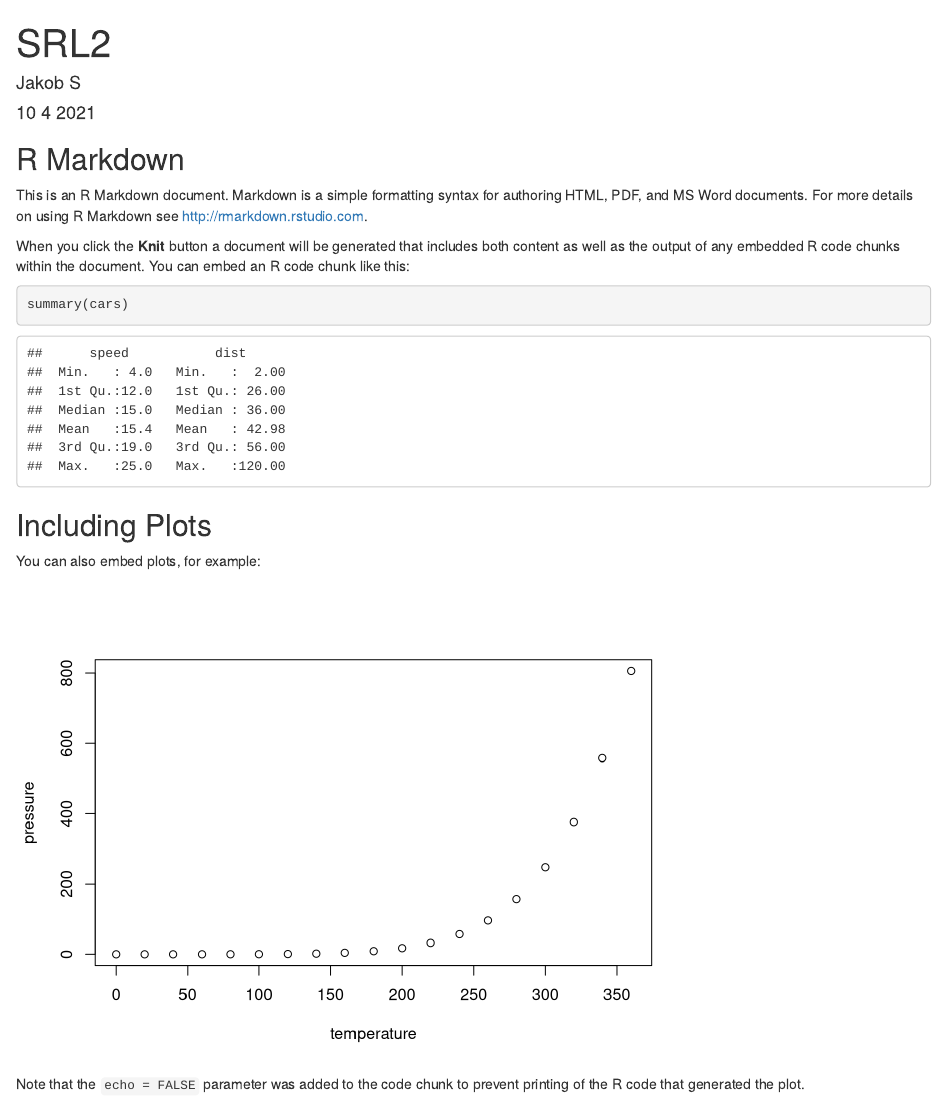
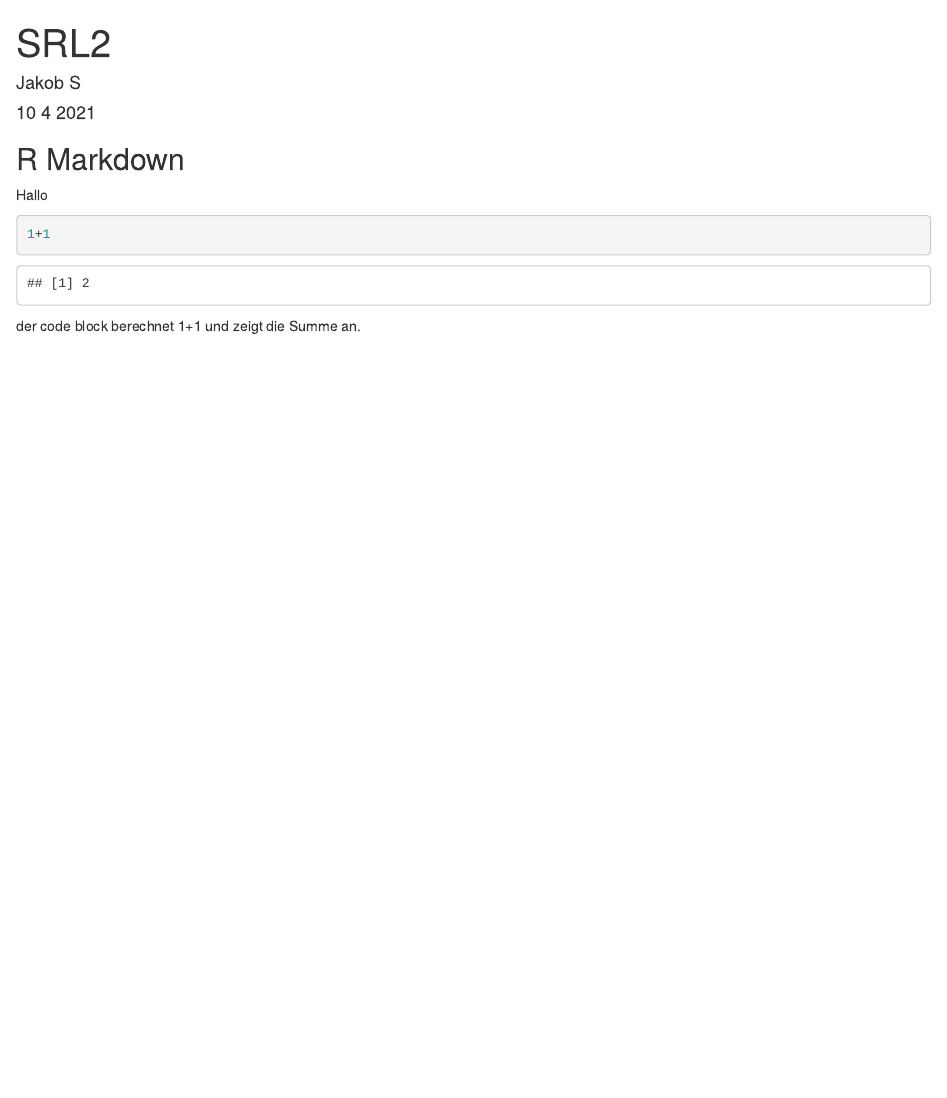
Before and after one commit to JakobS96/SRL2, an R Markdown document (RMarkdownSRL2.Rmd): the page in a window 1100 px wide, from its top. Rendered offline with R 4.5, knitr and Pandoc, with nearby package versions.

Commit message:
Kleine Rechnung und Test

````diff
--- a/RMarkdownSRL2.Rmd
+++ b/RMarkdownSRL2.Rmd
@@ -11,20 +11,10 @@ knitr::opts_chunk$set(echo = TRUE)
 
 ## R Markdown
 
-This is an R Markdown document. Markdown is a simple formatting syntax for authoring HTML, PDF, and MS Word documents. For more details on using R Markdown see <http://rmarkdown.rstudio.com>.
+Hallo
 
-When you click the **Knit** button a document will be generated that includes both content as well as the output of any embedded R code chunks within the document. You can embed an R code chunk like this:
-
-```{r cars}
-summary(cars)
+```{r}
+1+1
 ```
 
-## Including Plots
-
-You can also embed plots, for example:
-
-```{r pressure, echo=FALSE}
-plot(pressure)
-```
-
-Note that the `echo = FALSE` parameter was added to the code chunk to prevent printing of the R code that generated the plot.
+der code block berechnet 1+1 und zeigt die Summe an.
````
